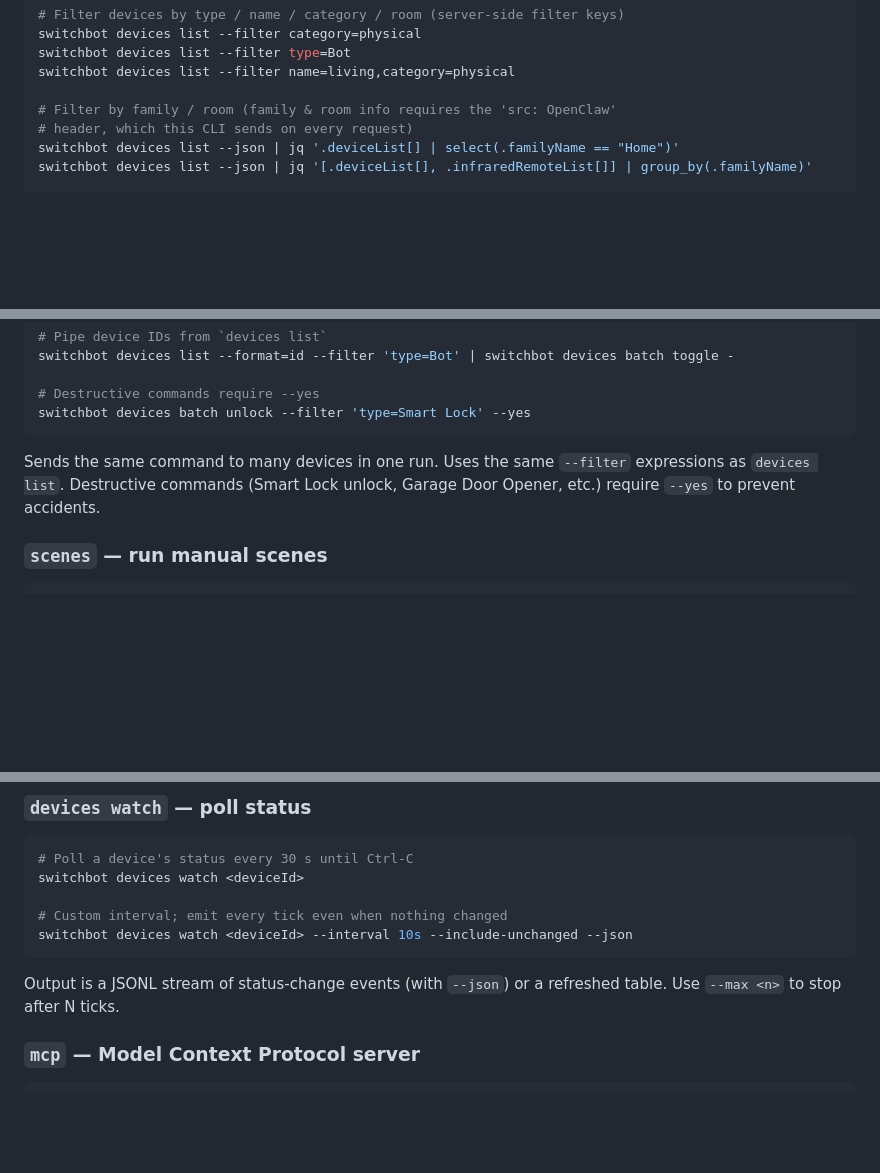
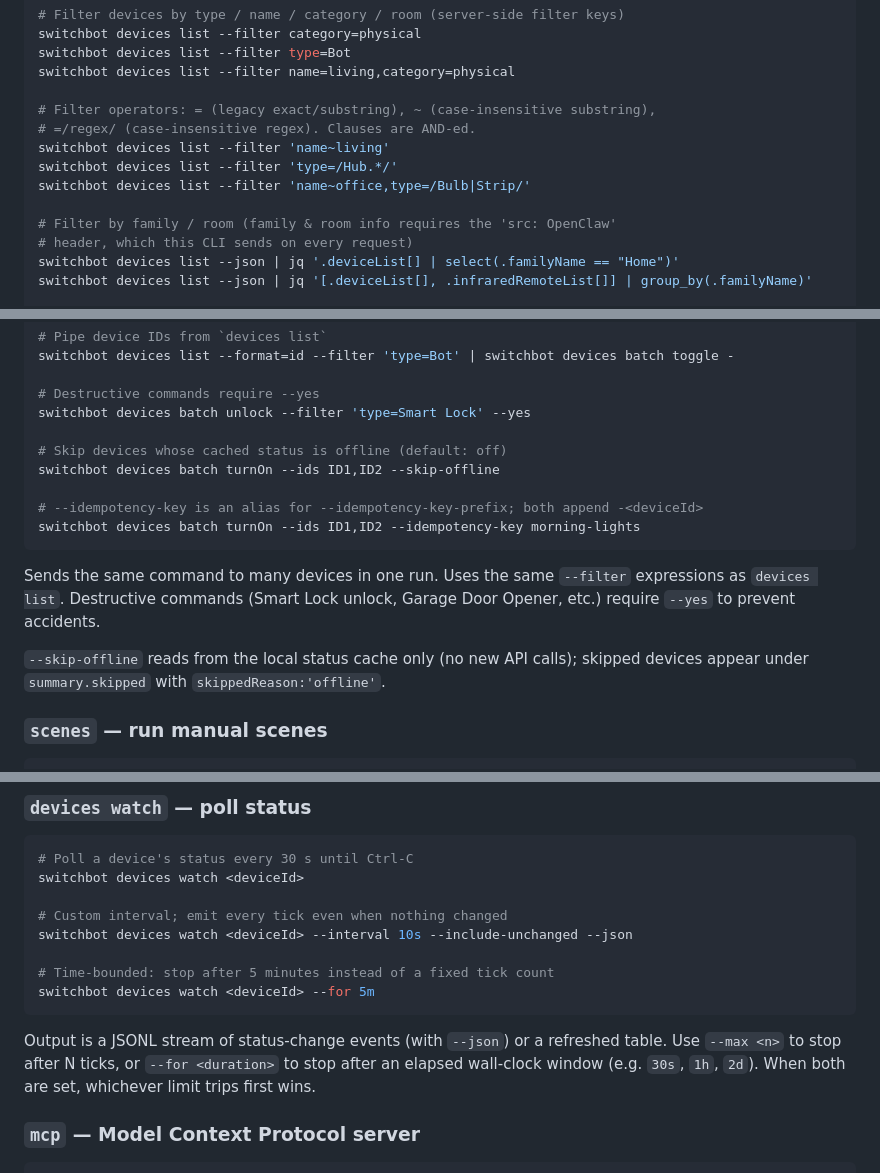
Before and after one commit to OpenWonderLabs/switchbot-openapi-cli, a Markdown page: README.md, 3 parts joined by grey strips. Rendered like a GitHub page; blank space fills up the shorter version.

````diff
--- a/README.md
+++ b/README.md
@@ -221,6 +221,12 @@ switchbot devices list --filter category=physical
 switchbot devices list --filter type=Bot
 switchbot devices list --filter name=living,category=physical
 
+# Filter operators: = (legacy exact/substring), ~ (case-insensitive substring),
+# =/regex/ (case-insensitive regex). Clauses are AND-ed.
+switchbot devices list --filter 'name~living'
+switchbot devices list --filter 'type=/Hub.*/'
+switchbot devices list --filter 'name~office,type=/Bulb|Strip/'
+
 # Filter by family / room (family & room info requires the 'src: OpenClaw'
 # header, which this CLI sends on every request)
 switchbot devices list --json | jq '.deviceList[] | select(.familyName == "Home")'
@@ -343,9 +351,18 @@ switchbot devices list --format=id --filter 'type=Bot' | switchbot devices batch
 
 # Destructive commands require --yes
 switchbot devices batch unlock --filter 'type=Smart Lock' --yes
+
+# Skip devices whose cached status is offline (default: off)
+switchbot devices batch turnOn --ids ID1,ID2 --skip-offline
+
+# --idempotency-key is an alias for --idempotency-key-prefix; both append -<deviceId>
+switchbot devices batch turnOn --ids ID1,ID2 --idempotency-key morning-lights
 ```
 
 Sends the same command to many devices in one run. Uses the same `--filter` expressions as `devices list`. Destructive commands (Smart Lock unlock, Garage Door Opener, etc.) require `--yes` to prevent accidents.
+
+`--skip-offline` reads from the local status cache only (no new API calls);
+skipped devices appear under `summary.skipped` with `skippedReason:'offline'`.
 
 ### `scenes` — run manual scenes
 
@@ -514,9 +537,12 @@ switchbot devices watch <deviceId>
 
 # Custom interval; emit every tick even when nothing changed
 switchbot devices watch <deviceId> --interval 10s --include-unchanged --json
+
+# Time-bounded: stop after 5 minutes instead of a fixed tick count
+switchbot devices watch <deviceId> --for 5m
 ```
 
-Output is a JSONL stream of status-change events (with `--json`) or a refreshed table. Use `--max <n>` to stop after N ticks.
+Output is a JSONL stream of status-change events (with `--json`) or a refreshed table. Use `--max <n>` to stop after N ticks, or `--for <duration>` to stop after an elapsed wall-clock window (e.g. `30s`, `1h`, `2d`). When both are set, whichever limit trips first wins.
 
 ### `mcp` — Model Context Protocol server
 
````
Also changed, not shown: other parts of README.md (+8 -0 lines), CHANGELOG.md (+87 -14 lines).
